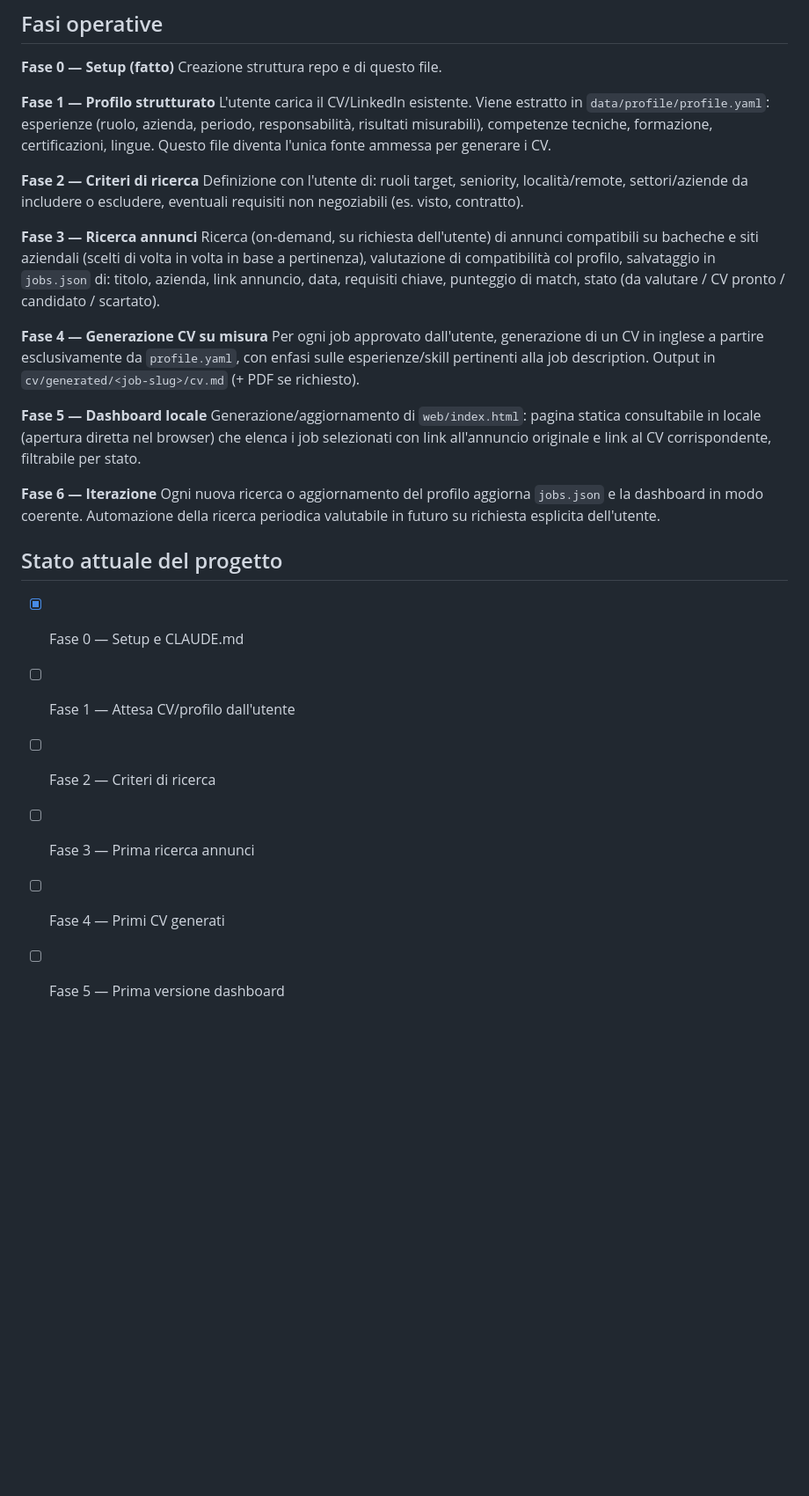
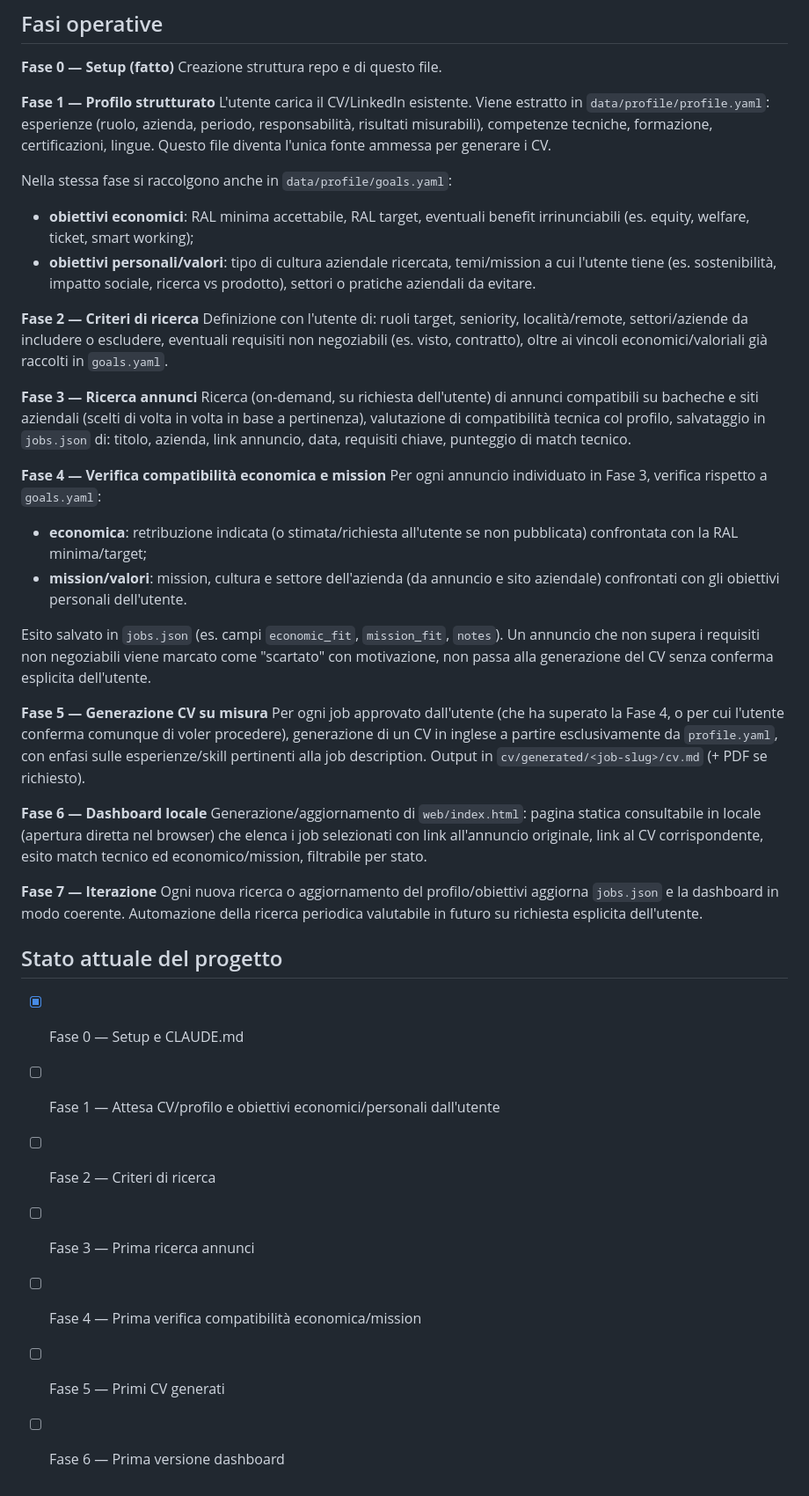
Before and after one commit to pepefilippo96-maker/Research-agent, a Markdown page: CLAUDE.md, the part around one of its changes. Shown at 88% size. GitHub-like rendering; blank space fills up the shorter version.

Commit message:
Add economic/mission compatibility check step to job search workflow

```diff
--- a/CLAUDE.md
+++ b/CLAUDE.md
@@ -59,38 +67,61 @@ L'utente carica il CV/LinkedIn esistente. Viene estratto in
 risultati misurabili), competenze tecniche, formazione, certificazioni, lingue.
 Questo file diventa l'unica fonte ammessa per generare i CV.
 
+Nella stessa fase si raccolgono anche in `data/profile/goals.yaml`:
+- **obiettivi economici**: RAL minima accettabile, RAL target, eventuali benefit
+  irrinunciabili (es. equity, welfare, ticket, smart working);
+- **obiettivi personali/valori**: tipo di cultura aziendale ricercata, temi/mission
+  a cui l'utente tiene (es. sostenibilità, impatto sociale, ricerca vs prodotto),
+  settori o pratiche aziendali da evitare.
+
 **Fase 2 — Criteri di ricerca**
 Definizione con l'utente di: ruoli target, seniority, località/remote,
 settori/aziende da includere o escludere, eventuali requisiti non negoziabili
-(es. visto, contratto).
+(es. visto, contratto), oltre ai vincoli economici/valoriali già raccolti in
+`goals.yaml`.
 
 **Fase 3 — Ricerca annunci**
 Ricerca (on-demand, su richiesta dell'utente) di annunci compatibili su bacheche
 e siti aziendali (scelti di volta in volta in base a pertinenza), valutazione
-di compatibilità col profilo, salvataggio in `jobs.json` di: titolo, azienda,
-link annuncio, data, requisiti chiave, punteggio di match, stato
-(da valutare / CV pronto / candidato / scartato).
+di compatibilità tecnica col profilo, salvataggio in `jobs.json` di: titolo,
+azienda, link annuncio, data, requisiti chiave, punteggio di match tecnico.
 
-**Fase 4 — Generazione CV su misura**
-Per ogni job approvato dall'utente, generazione di un CV in inglese a partire
-esclusivamente da `profile.yaml`, con enfasi sulle esperienze/skill pertinenti
-alla job description. Output in `cv/generated/<job-slug>/cv.md` (+ PDF se richiesto).
+**Fase 4 — Verifica compatibilità economica e mission**
+Per ogni annuncio individuato in Fase 3, verifica rispetto a `goals.yaml`:
+- **economica**: retribuzione indicata (o stimata/richiesta all'utente se non
+  pubblicata) confrontata con la RAL minima/target;
+- **mission/valori**: mission, cultura e settore dell'azienda (da annuncio e sito
+  aziendale) confrontati con gli obiettivi personali dell'utente.
 
-**Fase 5 — Dashboard locale**
+Esito salvato in `jobs.json` (es. campi `economic_fit`, `mission_fit`, `notes`).
+Un annuncio che non supera i requisiti non negoziabili viene marcato come
+"scartato" con motivazione, non passa alla generazione del CV senza conferma
+esplicita dell'utente.
+
+**Fase 5 — Generazione CV su misura**
+Per ogni job approvato dall'utente (che ha superato la Fase 4, o per cui
+l'utente conferma comunque di voler procedere), generazione di un CV in inglese
+a partire esclusivamente da `profile.yaml`, con enfasi sulle esperienze/skill
+pertinenti alla job description. Output in `cv/generated/<job-slug>/cv.md`
+(+ PDF se richiesto).
+
+**Fase 6 — Dashboard locale**
 Generazione/aggiornamento di `web/index.html`: pagina statica consultabile in
 locale (apertura diretta nel browser) che elenca i job selezionati con link
-all'annuncio originale e link al CV corrispondente, filtrabile per stato.
+all'annuncio originale, link al CV corrispondente, esito match tecnico ed
+economico/mission, filtrabile per stato.
 
-**Fase 6 — Iterazione**
-Ogni nuova ricerca o aggiornamento del profilo aggiorna `jobs.json` e la
-dashboard in modo coerente. Automazione della ricerca periodica valutabile
+**Fase 7 — Iterazione**
+Ogni nuova ricerca o aggiornamento del profilo/obiettivi aggiorna `jobs.json` e
+la dashboard in modo coerente. Automazione della ricerca periodica valutabile
 in futuro su richiesta esplicita dell'utente.
 
 ## Stato attuale del progetto
 
 - [x] Fase 0 — Setup e CLAUDE.md
-- [ ] Fase 1 — Attesa CV/profilo dall'utente
+- [ ] Fase 1 — Attesa CV/profilo e obiettivi economici/personali dall'utente
 - [ ] Fase 2 — Criteri di ricerca
 - [ ] Fase 3 — Prima ricerca annunci
-- [ ] Fase 4 — Primi CV generati
-- [ ] Fase 5 — Prima versione dashboard
+- [ ] Fase 4 — Prima verifica compatibilità economica/mission
+- [ ] Fase 5 — Primi CV generati
+- [ ] Fase 6 — Prima versione dashboard
```
Also changed, not shown: other parts of CLAUDE.md (+8 -0 lines).
